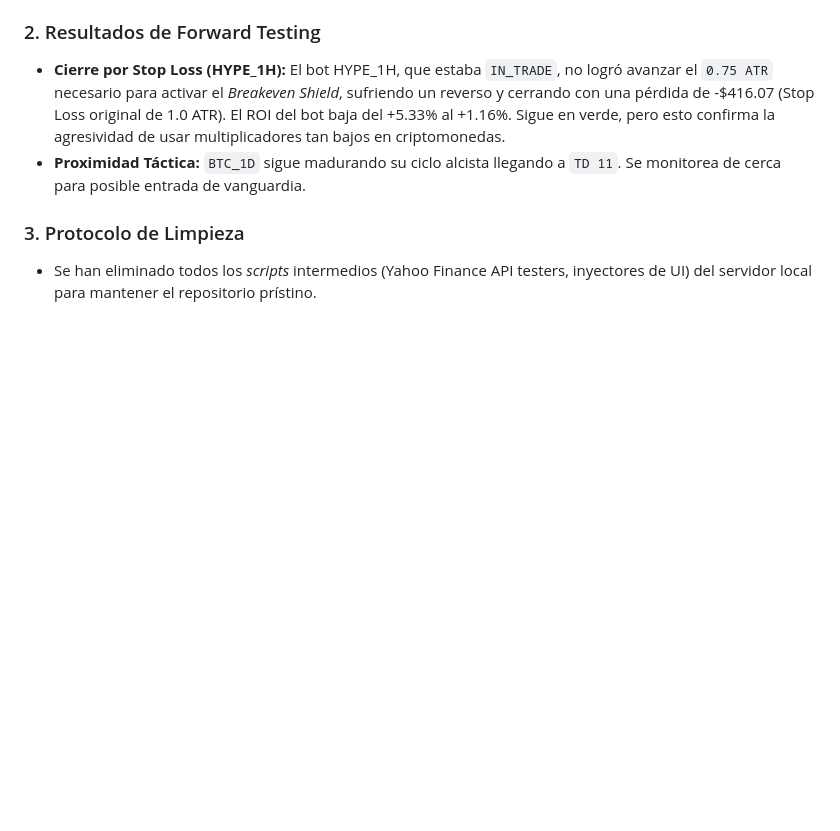
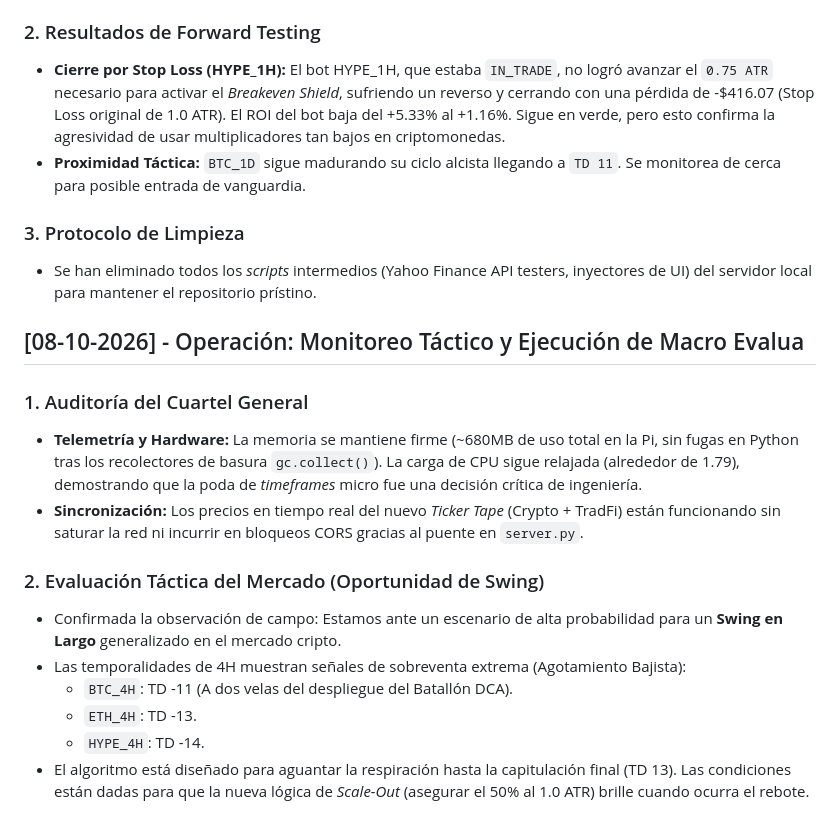
Before and after one commit to gtrujillovdev-cyber/GaTDSeqB, a Markdown page: DIARIO_DE_DESARROLLO.md, the part around the change. Drawn GitHub-style; blank space fills up the shorter version.

Commit message:
docs: Registro de auditoría y análisis de oportunidad Swing (Agotamiento bajista en 4H)

```diff
--- a/DIARIO_DE_DESARROLLO.md
+++ b/DIARIO_DE_DESARROLLO.md
@@ -151,3 +151,17 @@ Este documento registra la evolución del sistema automatizado de trading cuanti
 
 ### 3. Protocolo de Limpieza
 - Se han eliminado todos los *scripts* intermedios (Yahoo Finance API testers, inyectores de UI) del servidor local para mantener el repositorio prístino.
+
+## [08-10-2026] - Operación: Monitoreo Táctico y Ejecución de Macro Evalua
+
+### 1. Auditoría del Cuartel General
+- **Telemetría y Hardware:** La memoria se mantiene firme (~680MB de uso total en la Pi, sin fugas en Python tras los recolectores de basura `gc.collect()`). La carga de CPU sigue relajada (alrededor de 1.79), demostrando que la poda de *timeframes* micro fue una decisión crítica de ingeniería.
+- **Sincronización:** Los precios en tiempo real del nuevo *Ticker Tape* (Crypto + TradFi) están funcionando sin saturar la red ni incurrir en bloqueos CORS gracias al puente en `server.py`.
+
+### 2. Evaluación Táctica del Mercado (Oportunidad de Swing)
+- Confirmada la observación de campo: Estamos ante un escenario de alta probabilidad para un **Swing en Largo** generalizado en el mercado cripto.
+- Las temporalidades de 4H muestran señales de sobreventa extrema (Agotamiento Bajista):
+  - `BTC_4H`: TD -11 (A dos velas del despliegue del Batallón DCA).
+  - `ETH_4H`: TD -13.
+  - `HYPE_4H`: TD -14.
+- El algoritmo está diseñado para aguantar la respiración hasta la capitulación final (TD 13). Las condiciones están dadas para que la nueva lógica de *Scale-Out* (asegurar el 50% al 1.0 ATR) brille cuando ocurra el rebote.
```
